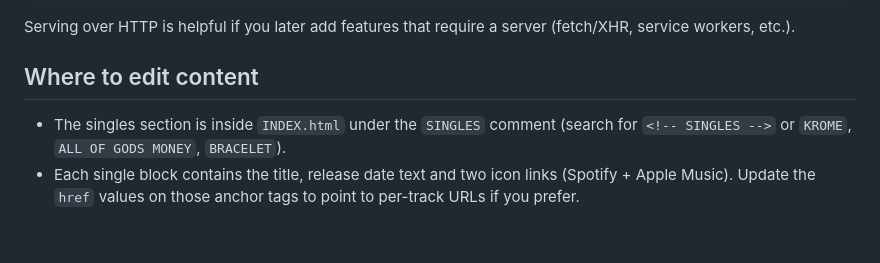
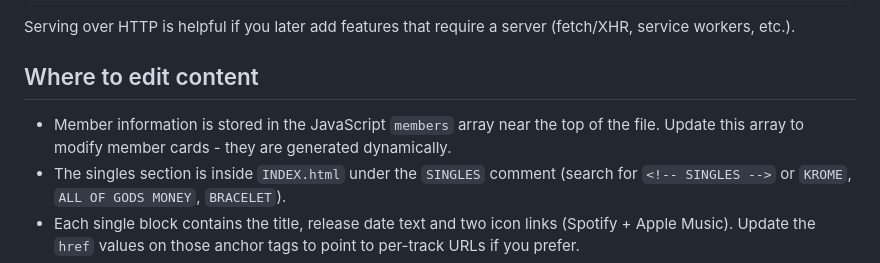
Before and after one commit to cewamahan-ui/RB_WEBSITE, a Markdown page: README.md, the part around the change. Drawn GitHub-style; blank space fills up the shorter version.

Commit message:
docs: update README to document dynamic member cards

```diff
--- a/README.md
+++ b/README.md
@@ -41,6 +41,7 @@ Serving over HTTP is helpful if you later add features that require a server (fe
 
 ## Where to edit content
 
+- Member information is stored in the JavaScript `members` array near the top of the file. Update this array to modify member cards - they are generated dynamically.
 - The singles section is inside `INDEX.html` under the `SINGLES` comment (search for `<!-- SINGLES -->` or `KROME`, `ALL OF GODS MONEY`, `BRACELET`).
 - Each single block contains the title, release date text and two icon links (Spotify + Apple Music). Update the `href` values on those anchor tags to point to per-track URLs if you prefer.
 - The footer contains artist-level links for Spotify and Apple Music and social links for Instagram / TikTok.
```
